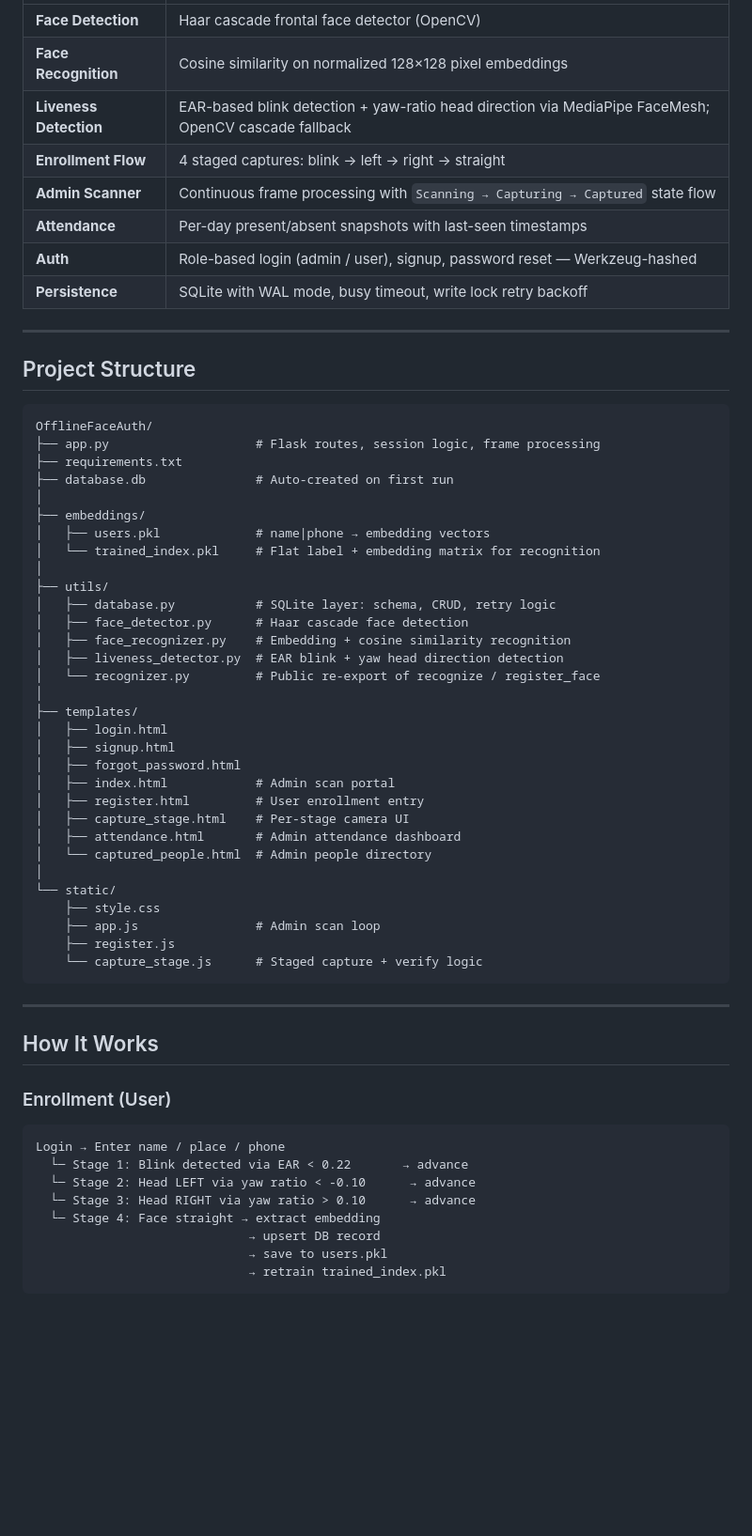
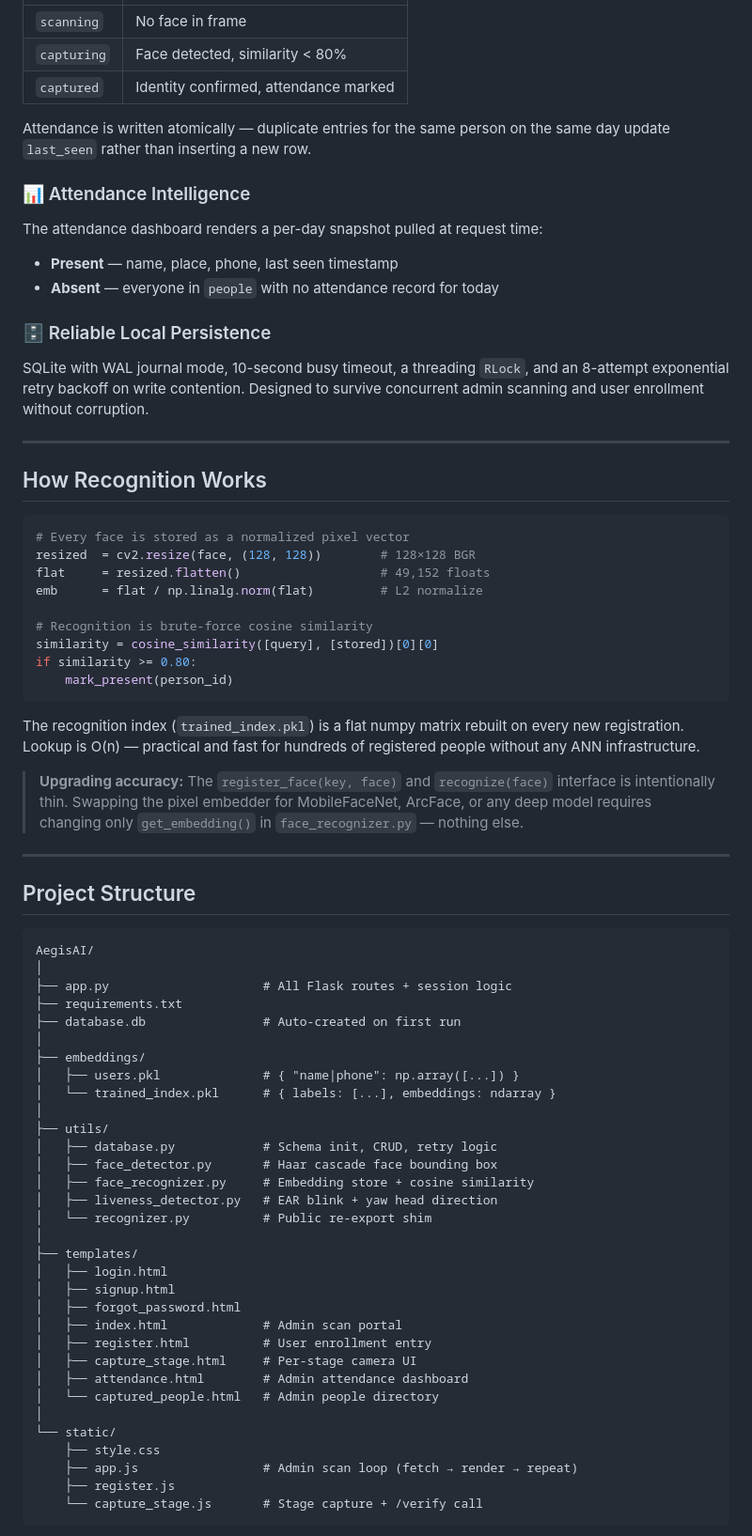
Before and after one commit to Mvkarthikeya07/AegisAI-Offline-Intelligent-Facial-Authentication-Real-Time-Liveness-Verification-System, a Markdown page: README.md, the part around one of its changes. Shown at 94% size. Rendered like a GitHub page; blank space fills up the shorter version.

````diff
--- a/README.md
+++ b/README.md
@@ -39,65 +102,73 @@ No third-party auth. No API keys. No telemetry. Just a Flask server and a camera
 |---|---|
-| **Face Detection** | Haar cascade frontal face detector (OpenCV) |
-| **Face Recognition** | Cosine similarity on normalized 128×128 pixel embeddings |
-| **Liveness Detection** | EAR-based blink detection + yaw-ratio head direction via MediaPipe FaceMesh; OpenCV cascade fallback |
-| **Enrollment Flow** | 4 staged captures: blink → left → right → straight |
-| **Admin Scanner** | Continuous frame processing with `Scanning → Capturing → Captured` state flow |
-| **Attendance** | Per-day present/absent snapshots with last-seen timestamps |
-| **Auth** | Role-based login (admin / user), signup, password reset — Werkzeug-hashed |
-| **Persistence** | SQLite with WAL mode, busy timeout, write lock retry backoff |
+| `scanning` | No face in frame |
+| `capturing` | Face detected, similarity < 80% |
+| `captured` | Identity confirmed, attendance marked |
+
+Attendance is written atomically — duplicate entries for the same person on the same day update `last_seen` rather than inserting a new row.
+
+### 📊 Attendance Intelligence
+The attendance dashboard renders a per-day snapshot pulled at request time:
+- **Present** — name, place, phone, last seen timestamp
+- **Absent** — everyone in `people` with no attendance record for today
+
+### 🗄️ Reliable Local Persistence
+SQLite with WAL journal mode, 10-second busy timeout, a threading `RLock`, and an 8-attempt exponential retry backoff on write contention. Designed to survive concurrent admin scanning and user enrollment without corruption.
+
+---
+
+## How Recognition Works
+
+```python
+# Every face is stored as a normalized pixel vector
+resized  = cv2.resize(face, (128, 128))        # 128×128 BGR
+flat     = resized.flatten()                   # 49,152 floats
+emb      = flat / np.linalg.norm(flat)         # L2 normalize
+
+# Recognition is brute-force cosine similarity
+similarity = cosine_similarity([query], [stored])[0][0]
+if similarity >= 0.80:
+    mark_present(person_id)
+```
+
+The recognition index (`trained_index.pkl`) is a flat numpy matrix rebuilt on every new registration. Lookup is O(n) — practical and fast for hundreds of registered people without any ANN infrastructure.
+
+> **Upgrading accuracy:** The `register_face(key, face)` and `recognize(face)` interface is intentionally thin. Swapping the pixel embedder for MobileFaceNet, ArcFace, or any deep model requires changing only `get_embedding()` in `face_recognizer.py` — nothing else.
 
 ---
 
 ## Project Structure
 
 ```
-OfflineFaceAuth/
-├── app.py                    # Flask routes, session logic, frame processing
+AegisAI/
+│
+├── app.py                     # All Flask routes + session logic
 ├── requirements.txt
-├── database.db               # Auto-created on first run
+├── database.db                # Auto-created on first run
 │
 ├── embeddings/
-│   ├── users.pkl             # name|phone → embedding vectors
-│   └── trained_index.pkl     # Flat label + embedding matrix for recognition
+│   ├── users.pkl              # { "name|phone": np.array([...]) }
+│   └── trained_index.pkl      # { labels: [...], embeddings: ndarray }
 │
 ├── utils/
-│   ├── database.py           # SQLite layer: schema, CRUD, retry logic
-│   ├── face_detector.py      # Haar cascade face detection
-│   ├── face_recognizer.py    # Embedding + cosine similarity recognition
-│   ├── liveness_detector.py  # EAR blink + yaw head direction detection
-│   └── recognizer.py         # Public re-export of recognize / register_face
+│   ├── database.py            # Schema init, CRUD, retry logic
+│   ├── face_detector.py       # Haar cascade face bounding box
+│   ├── face_recognizer.py     # Embedding store + cosine similarity
+│   ├── liveness_detector.py   # EAR blink + yaw head direction
+│   └── recognizer.py          # Public re-export shim
 │
 ├── templates/
 │   ├── login.html
 │   ├── signup.html
 │   ├── forgot_password.html
-│   ├── index.html            # Admin scan portal
-│   ├── register.html         # User enrollment entry
-│   ├── capture_stage.html    # Per-stage camera UI
-│   ├── attendance.html       # Admin attendance dashboard
-│   └── captured_people.html  # Admin people directory
+│   ├── index.html             # Admin scan portal
+│   ├── register.html          # User enrollment entry
+│   ├── capture_stage.html     # Per-stage camera UI
+│   ├── attendance.html        # Admin attendance dashboard
+│   └── captured_people.html   # Admin people directory
 │
 └── static/
     ├── style.css
-    ├── app.js                # Admin scan loop
+    ├── app.js                 # Admin scan loop (fetch → render → repeat)
     ├── register.js
-    └── capture_stage.js      # Staged capture + verify logic
+    └── capture_stage.js       # Stage capture + /verify call
 ```
-
----
-
-## How It Works
-
-### Enrollment (User)
-
-```
-Login → Enter name / place / phone
-  └─ Stage 1: Blink detected via EAR < 0.22       → advance
-  └─ Stage 2: Head LEFT via yaw ratio < -0.10      → advance
-  └─ Stage 3: Head RIGHT via yaw ratio > 0.10      → advance
-  └─ Stage 4: Face straight → extract embedding
-                             → upsert DB record
-                             → save to users.pkl
-                             → retrain trained_index.pkl
-```
-
````
Also changed, not shown: other parts of README.md (+180 -99 lines).
